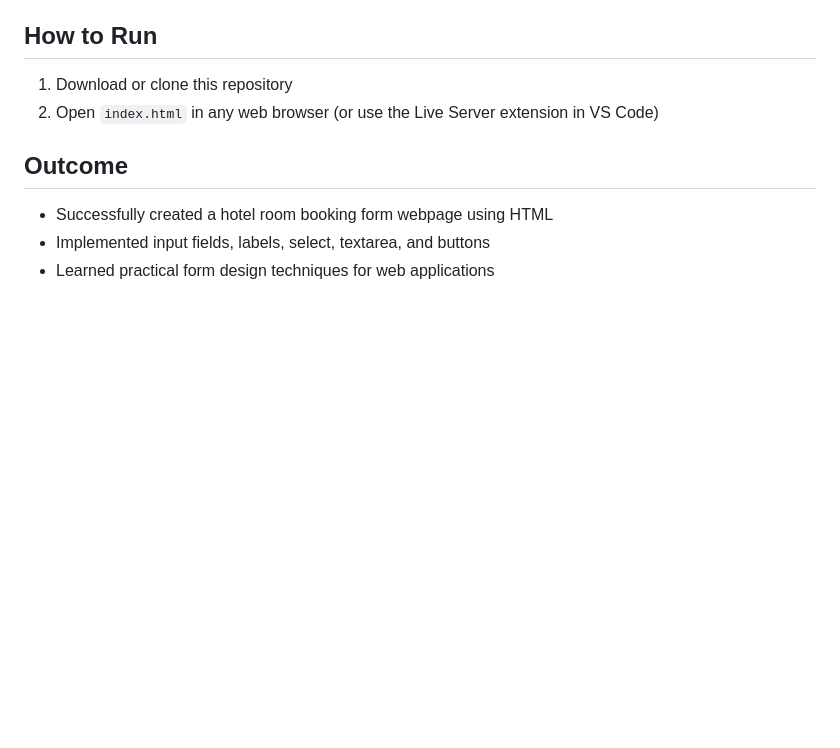
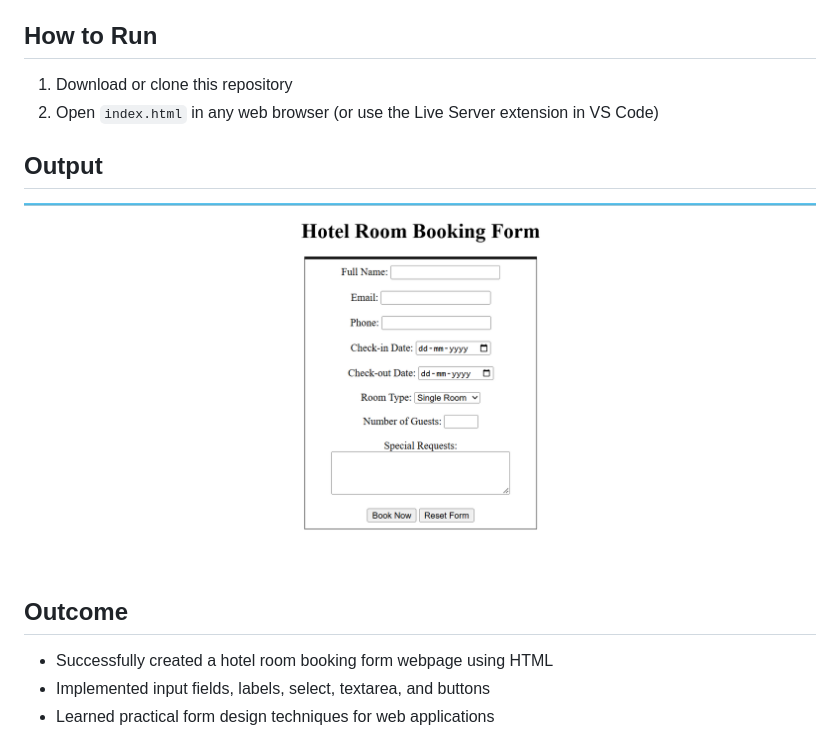
Before and after one commit to taniyasharma1010/hotel-booking-form, a Markdown page: README.md, the part around the change. Drawn GitHub-style; pictures changed too: home.png (added); blank space fills up the shorter version.

Commit message:
Add output screenshot

```diff
--- a/README.md
+++ b/README.md
@@ -21,6 +21,9 @@ A simple hotel room booking form built with HTML.
 1. Download or clone this repository
 2. Open `index.html` in any web browser (or use the Live Server extension in VS Code)
 
+## Output
+![Hotel Room Booking Form](home.png)
+
 ## Outcome
 - Successfully created a hotel room booking form webpage using HTML
 - Implemented input fields, labels, select, textarea, and buttons
```
